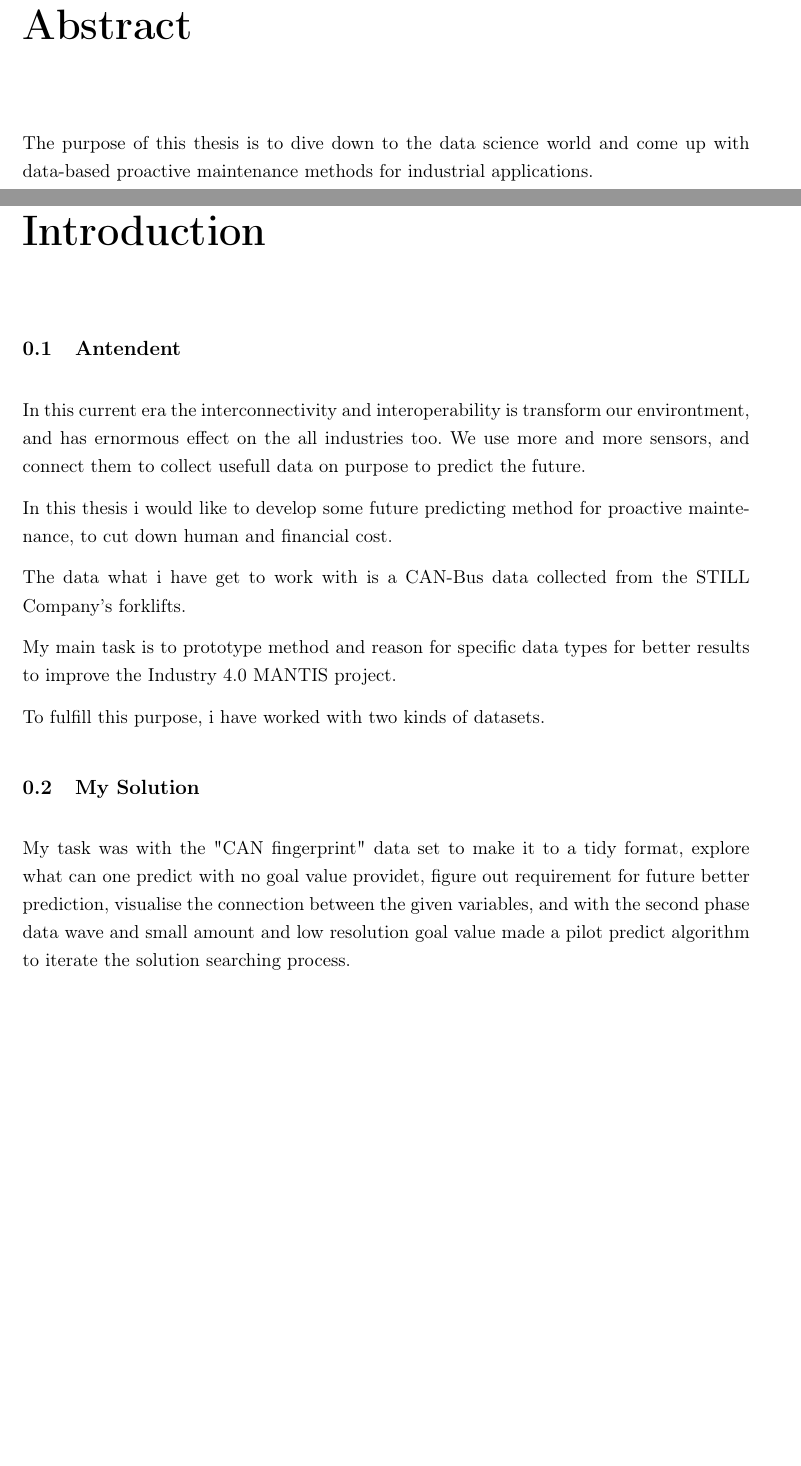
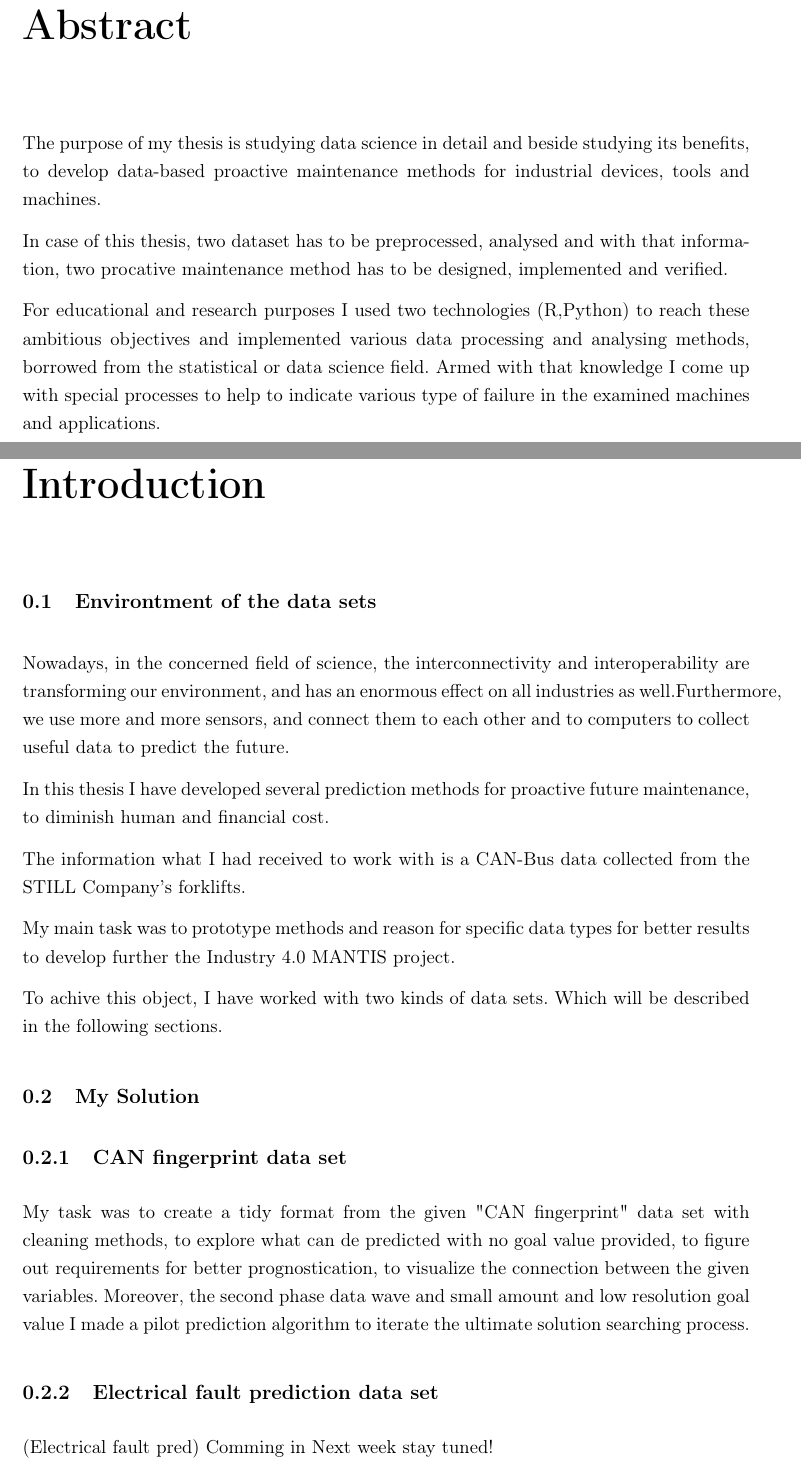
Before and after one commit to 007vasy/bme_vik_thesis_latex, a LaTeX thesis (diploma.tex, which reads abstract.tex, introduction.tex): two parts of pages 2 and 5 of 20 before the commit and two parts of pages 2 and 6 of 21 after it, joined at a grey line, cut so that both start at the same text, the shorter picture padded with empty space. Compiled offline with pdfLaTeX; the source files are stored in an older character set and shown here as Unicode.

Commit message:
update abs and intro

```diff
--- a/abstract.tex
+++ b/abstract.tex
@@ -3,4 +3,8 @@
 %----------------------------------------------------------------------------
 \chapter*{Abstract}\addcontentsline{toc}{chapter}{Abstract}
 
-The purpose of this thesis is to dive down to the data science world and come up with data-based proactive maintenance methods for industrial applications.
+The purpose of my thesis is studying data science in detail and beside studying its benefits, to develop data-based proactive maintenance methods for industrial devices, tools and machines.
+
+In case of this thesis, two dataset has to be preprocessed, analysed and with that information, two procative maintenance method has to be designed, implemented and verified.
+
+For educational and research purposes I used two technologies (R,Python) to reach these ambitious objectives and implemented various data processing and analysing methods, borrowed from the statistical or data science field. Armed with that knowledge I come up with special processes to help to indicate various type of failure in the examined machines and applications.
--- a/diploma.tex
+++ b/diploma.tex
@@ -32,7 +32,7 @@
 \newcommand{\vikkonzulens}{dr.~Pál Varga}
 \newcommand{\vikcim}{Data processing methods for proactive maintenance of industrial systems}
 \newcommand{\viktanszek}{Department of Telecommunications and Media Informatics}
-\newcommand{\vikdoktipus}{Final Thesis}
+\newcommand{\vikdoktipus}{Thesis}
 \newcommand{\vikdepartmentr}{Bence Vass}
 
 %--------------------------------------------------------------------------------------
--- a/introduction.tex
+++ b/introduction.tex
@@ -1,27 +1,27 @@
 %----------------------------------------------------------------------------
 \chapter*{Introduction}\addcontentsline{toc}{chapter}{Introduction}
 %----------------------------------------------------------------------------
-\section{Antendent}
+\section{Environtment of the data sets}
 %----------------------------------------------------------------------------
-In this current era the interconnectivity and interoperability is transform our environtment, and has ernormous effect on the all industries too. We use more and more sensors, and connect them to collect usefull data on purpose to predict the future.
+Nowadays, in the concerned field of science, the interconnectivity and interoperability are transforming our environment, and has an enormous effect on all industries as well.Furthermore, we use more and more sensors, and connect them to each other and to computers to collect useful data to predict the future.
 
-In this thesis i would like to develop some future predicting method for proactive maintenance, to cut down human and financial cost.
+In this thesis I have developed several prediction methods for proactive future maintenance, to diminish human and financial cost.
 
-The data what i have get to work with is a CAN-Bus data collected from the STILL Company's forklifts.
+The information what I had received to work with is a CAN-Bus data collected from the STILL Company's forklifts.
 
-My main task is to prototype method and reason for specific data types for better results to improve the Industry 4.0 MANTIS project.
+My main task was to prototype methods and reason for specific data types for better results to develop further the Industry 4.0 MANTIS project.
 
-To fulfill this purpose, i have worked with two kinds of datasets.
+To achive this object, I have worked with two kinds of data sets. Which will be described in the following sections.
 %----------------------------------------------------------------------------
 \section{My Solution}
 %----------------------------------------------------------------------------
-%	\subsection{CAN fingerprint}
+    \subsection{CAN fingerprint data set}
 %----------------------------------------------------------------------------
-My task was with the "CAN fingerprint" data set to make it to a tidy format, explore what can one predict with no goal value providet, figure out requirement for future better prediction, visualise the connection between the given variables, and with the second phase data wave and small amount and low resolution goal value made a pilot predict algorithm to iterate the solution searching process.
+My task was to create a tidy format from the given "CAN fingerprint" data set with cleaning methods, to explore what can de predicted with no goal value provided, to figure out requirements for better prognostication, to visualize the connection between the given variables. Moreover, the second phase data wave and small amount and low resolution goal value I made a pilot prediction algorithm to iterate the ultimate solution searching process.
 %----------------------------------------------------------------------------
-%	\subsection{Electrical fault prediction}
+  \subsection{Electrical fault prediction data set}
 %----------------------------------------------------------------------------
-%(Electrical fault pred)
+(Electrical fault pred) Comming in Next week stay tuned!
 
 \section{Chapter description}
 %----------------------------------------------------------------------------
```
Also changed, not shown: mybib.bib (+11 -11 lines), technical_background.tex (+1 -1 lines).
